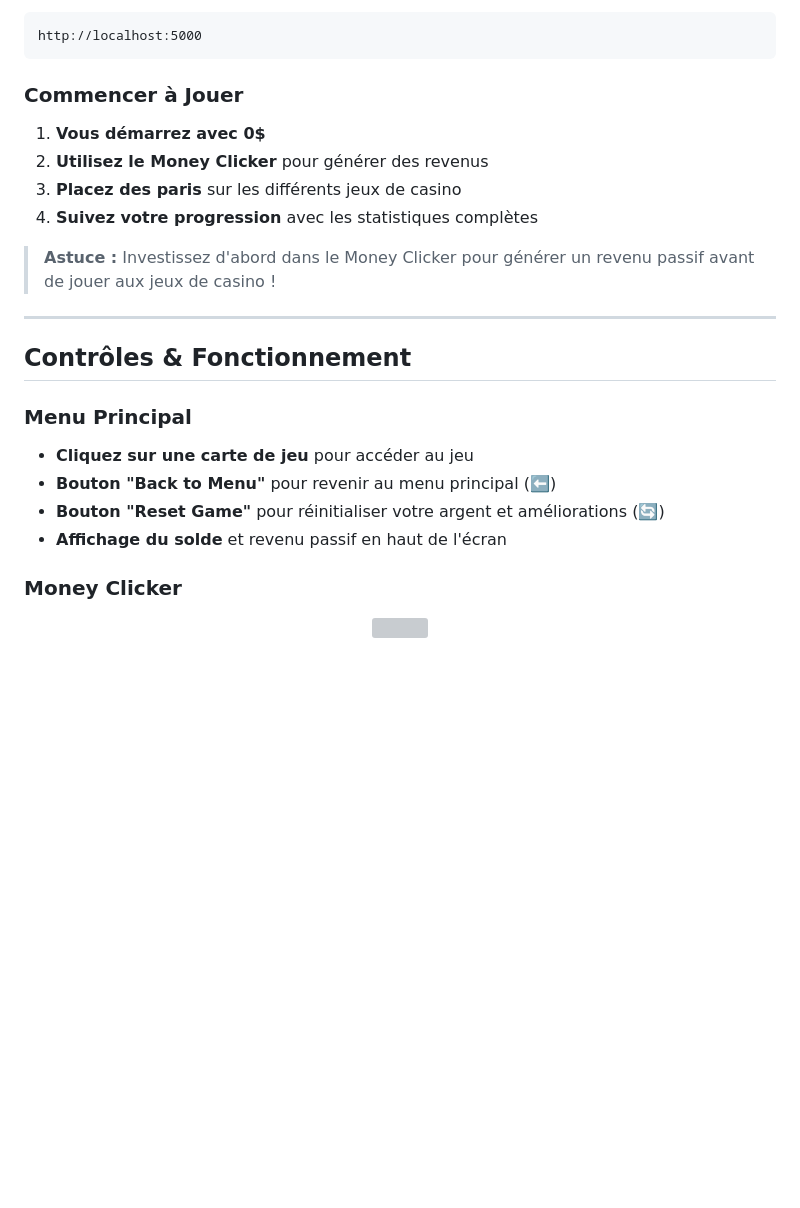
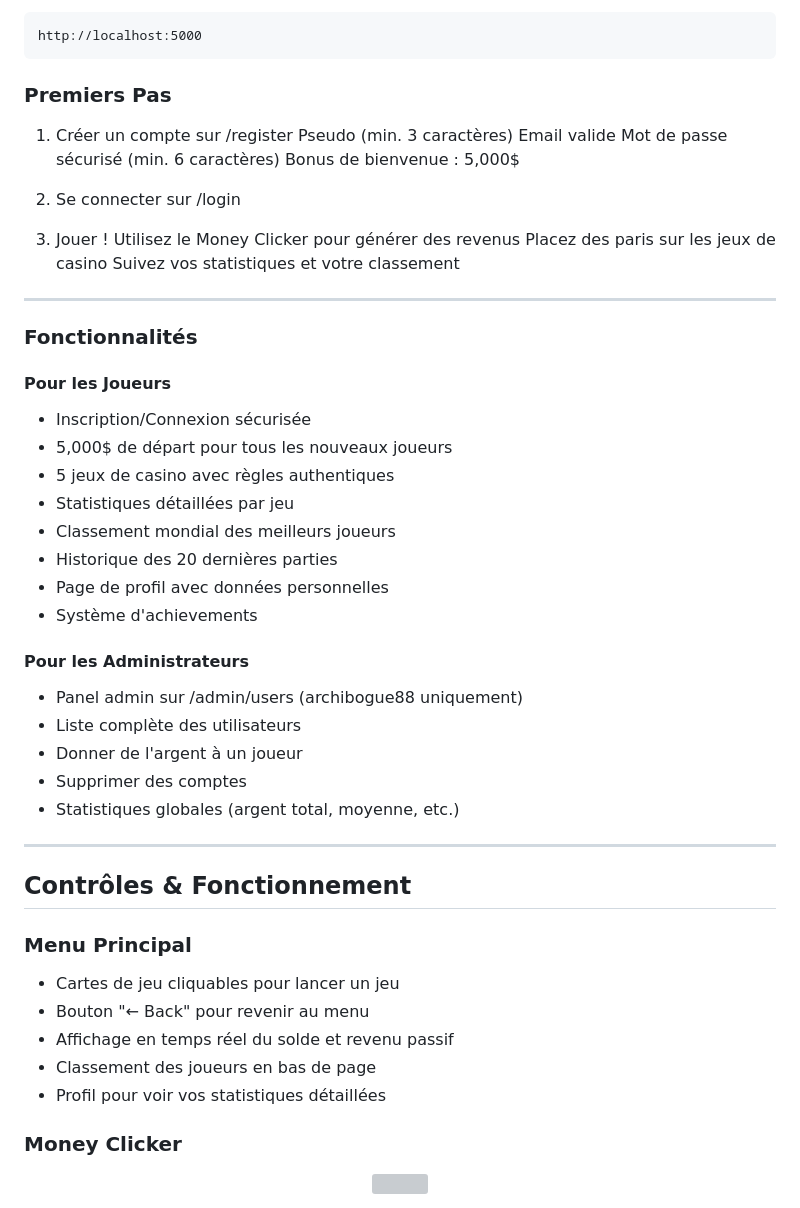
Before and after one commit to CLIMAXGN/Casinoeuil, a Markdown page: Readme.md, the part around one of its changes. Drawn GitHub-style; blank space fills up the shorter version; grey boxes are pictures that could not be loaded.

````diff
--- a/Readme.md
+++ b/Readme.md
@@ -131,25 +146,52 @@ Ouvrez votre navigateur et naviguez vers :
 http://localhost:5000
 ```
 
-### Commencer à Jouer
+### Premiers Pas
 
-1. **Vous démarrez avec 0$**
-2. **Utilisez le Money Clicker** pour générer des revenus
-3. **Placez des paris** sur les différents jeux de casino
-4. **Suivez votre progression** avec les statistiques complètes
+1. Créer un compte sur /register
+  Pseudo (min. 3 caractères)
+  Email valide
+  Mot de passe sécurisé (min. 6 caractères)
+  Bonus de bienvenue : 5,000$
 
-> **Astuce :** Investissez d'abord dans le Money Clicker pour générer un revenu passif avant de jouer aux jeux de casino !
+2. Se connecter sur /login
+
+3. Jouer !
+  Utilisez le Money Clicker pour générer des revenus
+  Placez des paris sur les jeux de casino
+  Suivez vos statistiques et votre classement
 
 ---
+### Fonctionnalités
+#### Pour les Joueurs
 
+- Inscription/Connexion sécurisée
+- 5,000$ de départ pour tous les nouveaux joueurs
+- 5 jeux de casino avec règles authentiques
+- Statistiques détaillées par jeu
+- Classement mondial des meilleurs joueurs
+- Historique des 20 dernières parties
+- Page de profil avec données personnelles
+- Système d'achievements
+
+#### Pour les Administrateurs
+
+- Panel admin sur /admin/users (archibogue88 uniquement)
+- Liste complète des utilisateurs
+- Donner de l'argent à un joueur
+- Supprimer des comptes
+- Statistiques globales (argent total, moyenne, etc.)
+
+---
 ## Contrôles & Fonctionnement
 
 ### Menu Principal
 
-- **Cliquez sur une carte de jeu** pour accéder au jeu
-- **Bouton "Back to Menu"** pour revenir au menu principal (⬅️)
-- **Bouton "Reset Game"** pour réinitialiser votre argent et améliorations (🔄)
-- **Affichage du solde** et revenu passif en haut de l'écran
+- Cartes de jeu cliquables pour lancer un jeu
+- Bouton "← Back" pour revenir au menu
+- Affichage en temps réel du solde et revenu passif
+- Classement des joueurs en bas de page
+- Profil pour voir vos statistiques détaillées
 
 ### Money Clicker
 
````
Also changed, not shown: other parts of Readme.md (+90 -122 lines).
